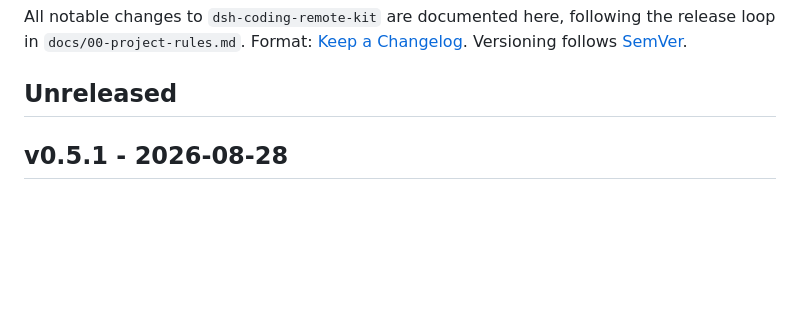
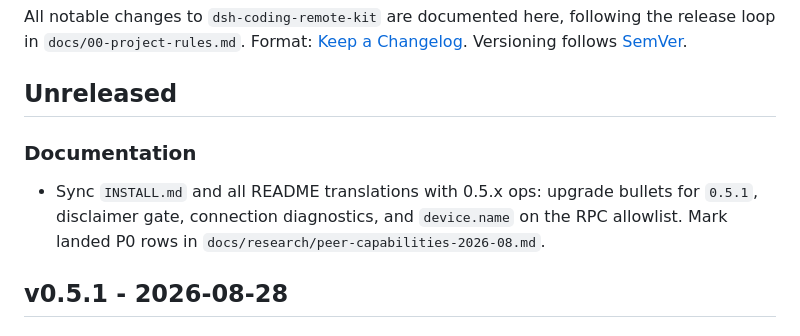
Before and after one commit to lninghaha/dsh-coding-remote-kit, a Markdown page: CHANGELOG.md, the part around the change. GitHub-like rendering; blank space fills up the shorter version.

Commit message:
docs: note Unreleased README/INSTALL sync in CHANGELOG
Co-authored-by: lninghaha <lninghaha@users.noreply.github.com>

```diff
--- a/CHANGELOG.md
+++ b/CHANGELOG.md
@@ -3,6 +3,10 @@
 All notable changes to `dsh-coding-remote-kit` are documented here, following the release loop in `docs/00-project-rules.md`. Format: [Keep a Changelog](https://keepachangelog.com/en/1.0.0/). Versioning follows [SemVer](https://semver.org/).
 
 ## Unreleased
+
+### Documentation
+
+- Sync `INSTALL.md` and all README translations with 0.5.x ops: upgrade bullets for `0.5.1`, disclaimer gate, connection diagnostics, and `device.name` on the RPC allowlist. Mark landed P0 rows in `docs/research/peer-capabilities-2026-08.md`.
 
 ## v0.5.1 - 2026-08-28
 
```
